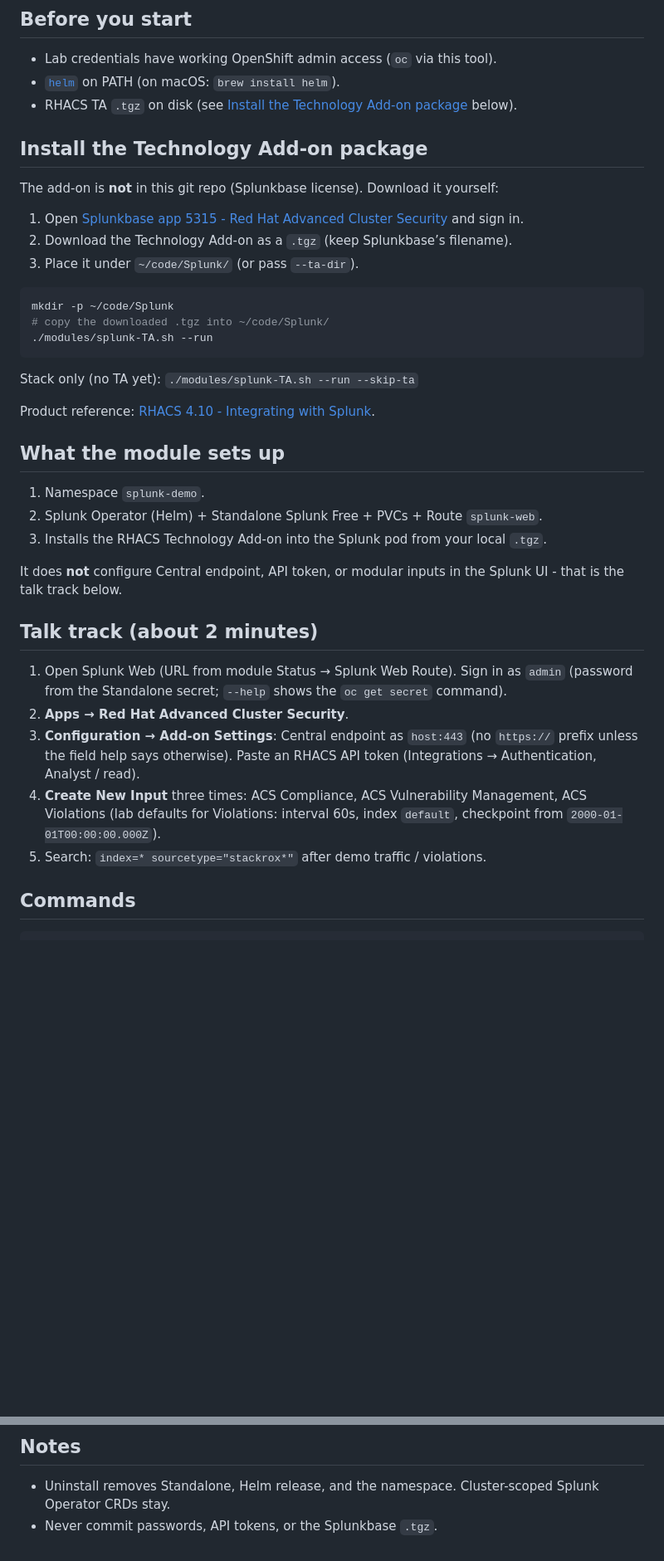
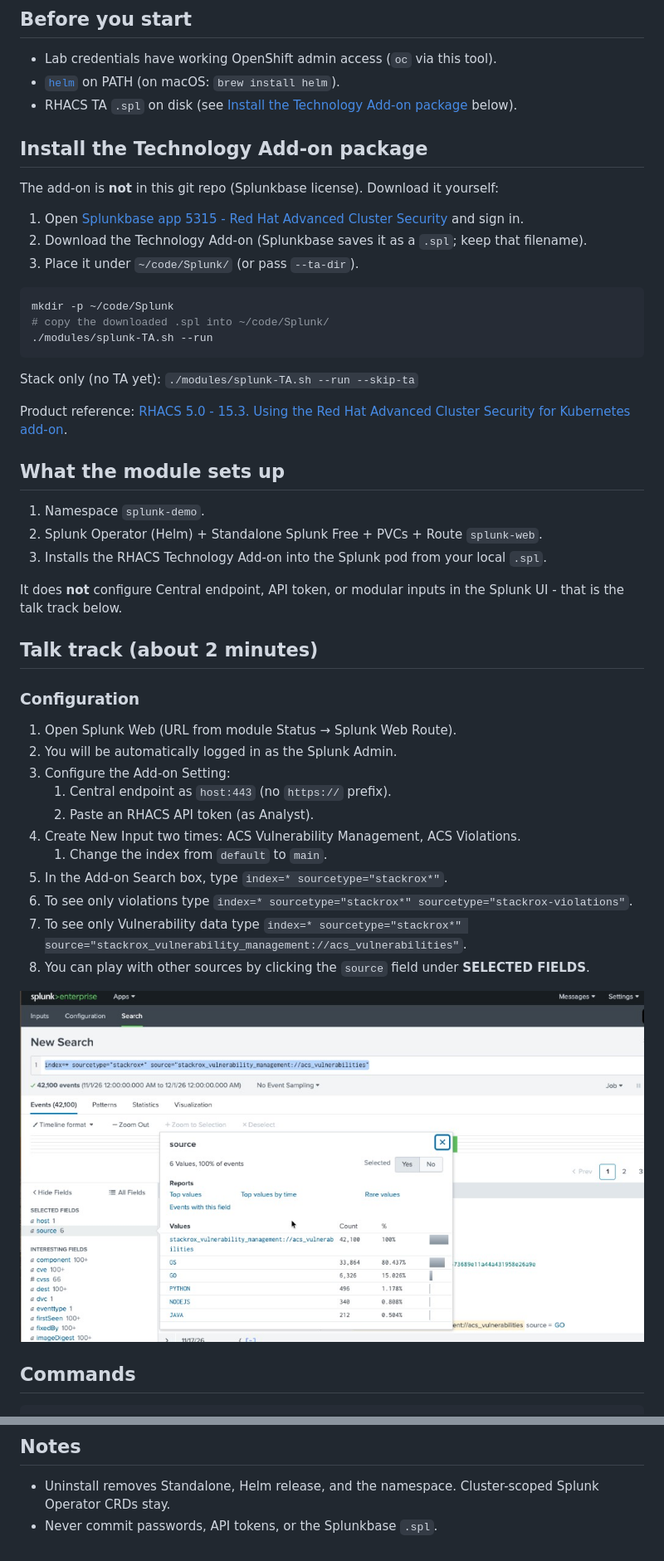
Before and after one commit to boazmichaely/ACS-demo-setup, a Markdown page: modules/splunk-TA-demo.md, 2 parts joined by grey strips. Shown at 83% size. Rendered like a GitHub page; pictures changed too: modules/splunk-TA-vuln-source.jpg (added); blank space fills up the shorter version.

Commit message:
Prefer Splunkbase .spl for RHACS TA and refresh demo notes.
Accept .tgz only as a silent fallback with status callouts, point module help at splunk-TA-demo.md, update the RHACS 5.0 talk track (index main, screenshot), and rename the syslog module label.

Co-authored-by: Cursor <cursoragent@cursor.com>

````diff
--- a/modules/splunk-TA-demo.md
+++ b/modules/splunk-TA-demo.md
@@ -7,41 +7,51 @@ Module: `splunk-TA`
 
 - Lab credentials have working OpenShift admin access (`oc` via this tool).
 - [`helm`](https://helm.sh/docs/intro/install/) on PATH (on macOS: `brew install helm`).
-- RHACS TA `.tgz` on disk (see [Install the Technology Add-on package](#install-the-technology-add-on-package) below).
+- RHACS TA `.spl` on disk (see [Install the Technology Add-on package](#install-the-technology-add-on-package) below).
 
 ## Install the Technology Add-on package
 
 The add-on is **not** in this git repo (Splunkbase license). Download it yourself:
 
 1. Open [Splunkbase app 5315 - Red Hat Advanced Cluster Security](https://splunkbase.splunk.com/app/5315) and sign in.
-2. Download the Technology Add-on as a `.tgz` (keep Splunkbase’s filename).
+2. Download the Technology Add-on (Splunkbase saves it as a `.spl`; keep that filename).
 3. Place it under `~/code/Splunk/` (or pass `--ta-dir`).
 
 ```bash
 mkdir -p ~/code/Splunk
-# copy the downloaded .tgz into ~/code/Splunk/
+# copy the downloaded .spl into ~/code/Splunk/
 ./modules/splunk-TA.sh --run
 ```
 
 Stack only (no TA yet): `./modules/splunk-TA.sh --run --skip-ta`
 
-Product reference: [RHACS 4.10 - Integrating with Splunk](https://docs.redhat.com/en/documentation/red_hat_advanced_cluster_security_for_kubernetes/4.10/html/integrating/integrate-with-splunk).
+Product reference: [RHACS 5.0 - 15.3. Using the Red Hat Advanced Cluster Security for Kubernetes add-on](https://docs.redhat.com/en/documentation/red_hat_advanced_cluster_security_for_kubernetes/5.0/html-single/integrating/index#integrate-splunk-add-on_integrate-with-splunk).
 
 ## What the module sets up
 
 1. Namespace `splunk-demo`.
 2. Splunk Operator (Helm) + Standalone Splunk Free + PVCs + Route `splunk-web`.
-3. Installs the RHACS Technology Add-on into the Splunk pod from your local `.tgz`.
+3. Installs the RHACS Technology Add-on into the Splunk pod from your local `.spl`.
 
 It does **not** configure Central endpoint, API token, or modular inputs in the Splunk UI - that is the talk track below.
 
 ## Talk track (about 2 minutes)
 
-1. Open Splunk Web (URL from module Status → Splunk Web Route). Sign in as `admin` (password from the Standalone secret; `--help` shows the `oc get secret` command).
-2. **Apps → Red Hat Advanced Cluster Security**.
-3. **Configuration → Add-on Settings**: Central endpoint as `host:443` (no `https://` prefix unless the field help says otherwise). Paste an RHACS API token (Integrations → Authentication, Analyst / read).
-4. **Create New Input** three times: ACS Compliance, ACS Vulnerability Management, ACS Violations (lab defaults for Violations: interval 60s, index `default`, checkpoint from `2000-01-01T00:00:00.000Z`).
-5. Search: `index=* sourcetype="stackrox*"` after demo traffic / violations.
+### Configuration
+
+1. Open Splunk Web (URL from module Status → Splunk Web Route).
+2. You will be automatically logged in as the Splunk Admin.
+3. Configure the Add-on Setting:
+   1. Central endpoint as `host:443` (no `https://` prefix).
+   2. Paste an RHACS API token (as Analyst).
+4. Create New Input two times: ACS Vulnerability Management, ACS Violations.
+   1. Change the index from `default` to `main`.
+5. In the Add-on Search box, type `index=* sourcetype="stackrox*"`.
+6. To see only violations type `index=* sourcetype="stackrox*" sourcetype="stackrox-violations"`.
+7. To see only Vulnerability data type `index=* sourcetype="stackrox*" source="stackrox_vulnerability_management://acs_vulnerabilities"`.
+8. You can play with other sources by clicking the `source` field under **SELECTED FIELDS**.
+
+![Splunk Search showing stackrox vulnerability management events and the source field breakdown](splunk-TA-vuln-source.jpg)
 
 ## Commands
 
@@ -59,4 +69,4 @@ It does **not** configure Central endpoint, API token, or modular inputs in the
 ## Notes
 
 - Uninstall removes Standalone, Helm release, and the namespace. Cluster-scoped Splunk Operator CRDs stay.
-- Never commit passwords, API tokens, or the Splunkbase `.tgz`.
+- Never commit passwords, API tokens, or the Splunkbase `.spl`.
````
Also changed, not shown: README.md (+1 -1 lines), REQUIREMENTS.md (+6 -6 lines), 3 other files.
